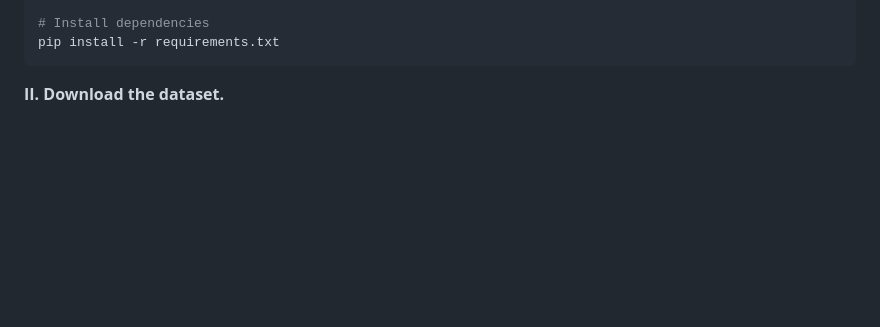
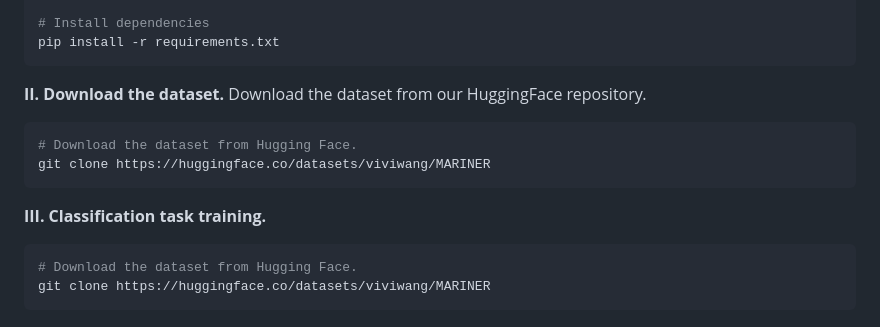
Before and after one commit to lxixim/MARINER, a Markdown page: README.md, the part around the change. Rendered like a GitHub page; blank space fills up the shorter version.

````diff
--- a/README.md
+++ b/README.md
@@ -97,3 +97,15 @@ pip install -r requirements.txt
 ```
 
 **II. Download the dataset.**
+Download the dataset from our HuggingFace repository.
+
+```bash
+# Download the dataset from Hugging Face.
+git clone https://huggingface.co/datasets/viviwang/MARINER
+```
+
+**III. Classification task training.**
+```bash
+# Download the dataset from Hugging Face.
+git clone https://huggingface.co/datasets/viviwang/MARINER
+```
````
